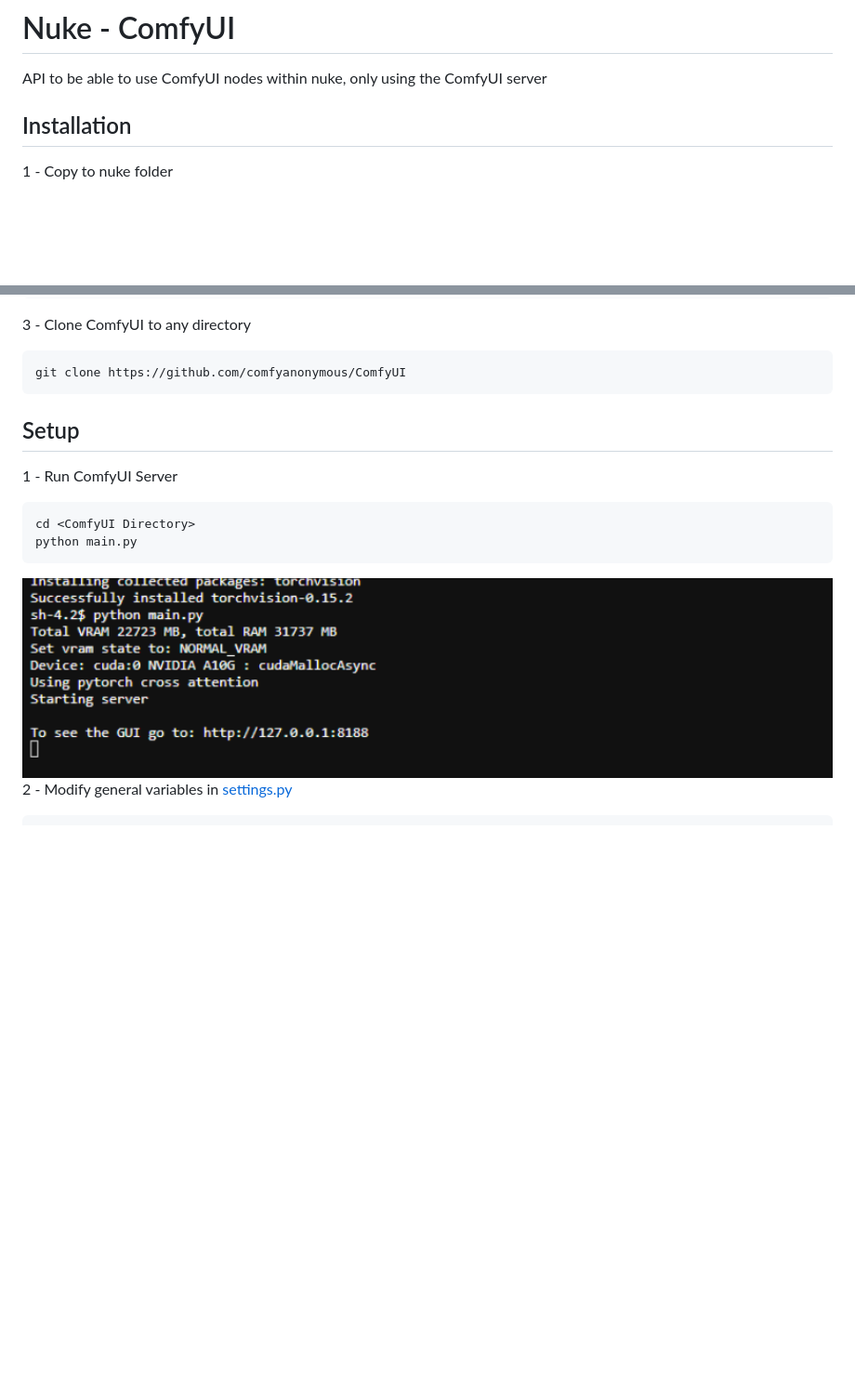
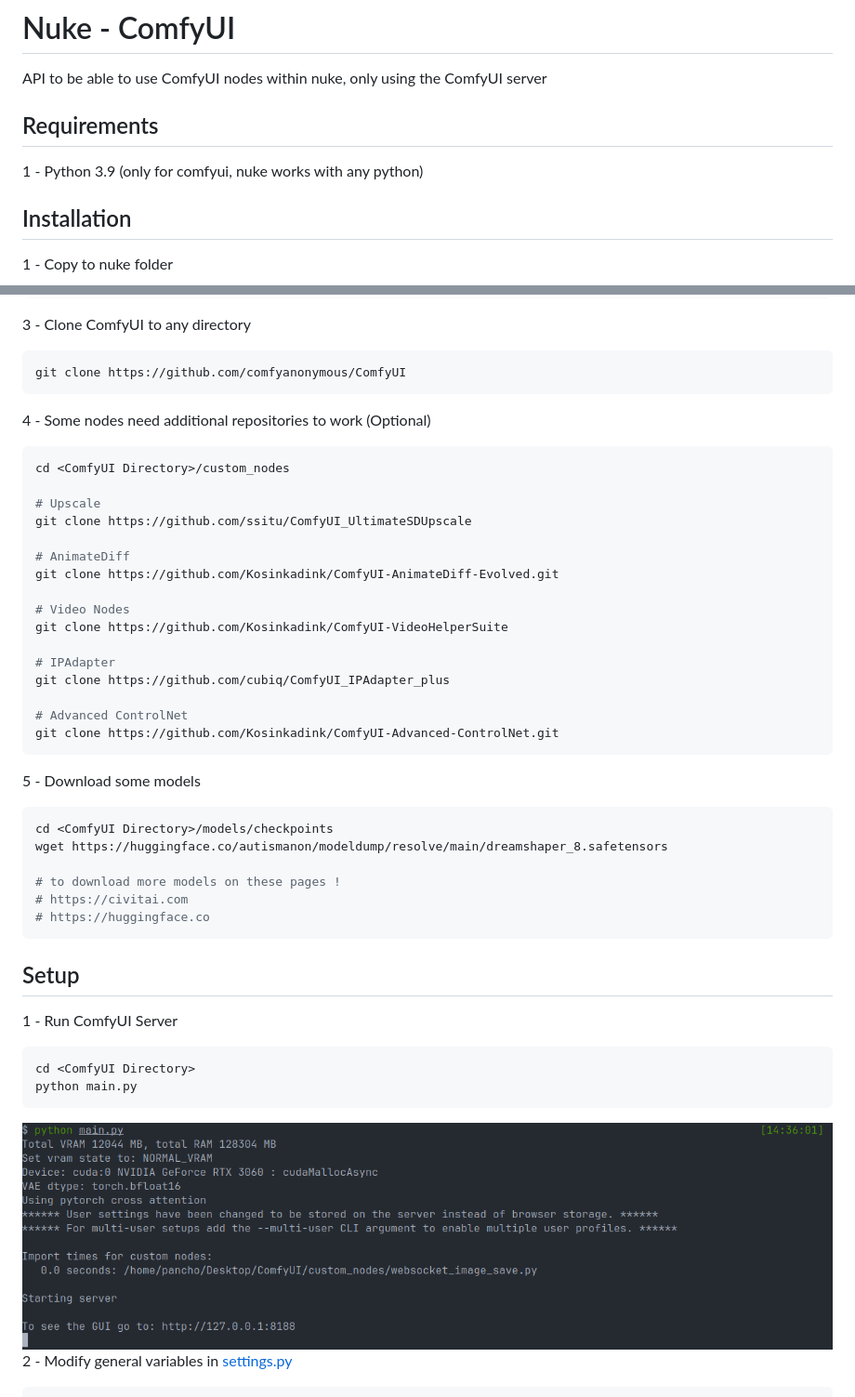
Before and after one commit to vinavfx/ComfyUI-for-Nuke, a Markdown page: README.md, 2 parts joined by grey strips. Shown at 93% size. Drawn GitHub-style; pictures changed too: images/run_server.png; blank space fills up the shorter version.

Commit message:
README: update

````diff
--- a/README.md
+++ b/README.md
@@ -1,5 +1,8 @@
 # Nuke - ComfyUI
 API to be able to use ComfyUI nodes within nuke, only using the ComfyUI server
+
+## Requirements
+1 - Python 3.9 (only for comfyui, nuke works with any python)
 
 
 ## Installation
@@ -27,6 +30,36 @@ comfyui.setup()
 3 - Clone ComfyUI to any directory
 ```sh
 git clone https://github.com/comfyanonymous/ComfyUI
+```
+
+4 - Some nodes need additional repositories to work (Optional)
+```sh
+cd <ComfyUI Directory>/custom_nodes
+
+# Upscale
+git clone https://github.com/ssitu/ComfyUI_UltimateSDUpscale
+
+# AnimateDiff
+git clone https://github.com/Kosinkadink/ComfyUI-AnimateDiff-Evolved.git
+
+# Video Nodes
+git clone https://github.com/Kosinkadink/ComfyUI-VideoHelperSuite
+
+# IPAdapter
+git clone https://github.com/cubiq/ComfyUI_IPAdapter_plus
+
+# Advanced ControlNet
+git clone https://github.com/Kosinkadink/ComfyUI-Advanced-ControlNet.git
+```
+
+5 - Download some models
+```sh
+cd <ComfyUI Directory>/models/checkpoints
+wget https://huggingface.co/autismanon/modeldump/resolve/main/dreamshaper_8.safetensors
+
+# to download more models on these pages !
+# https://civitai.com
+# https://huggingface.co
 ```
 
 ## Setup
````
